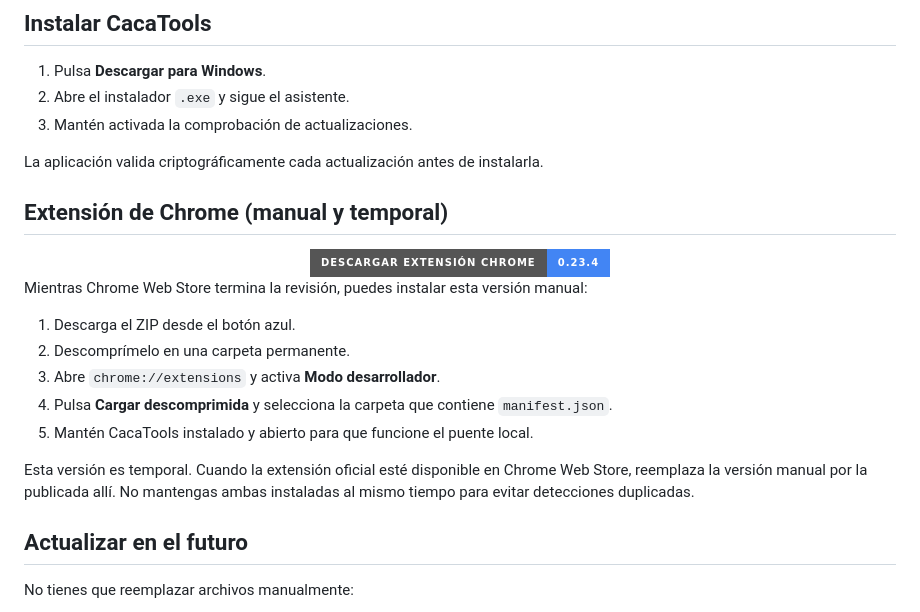
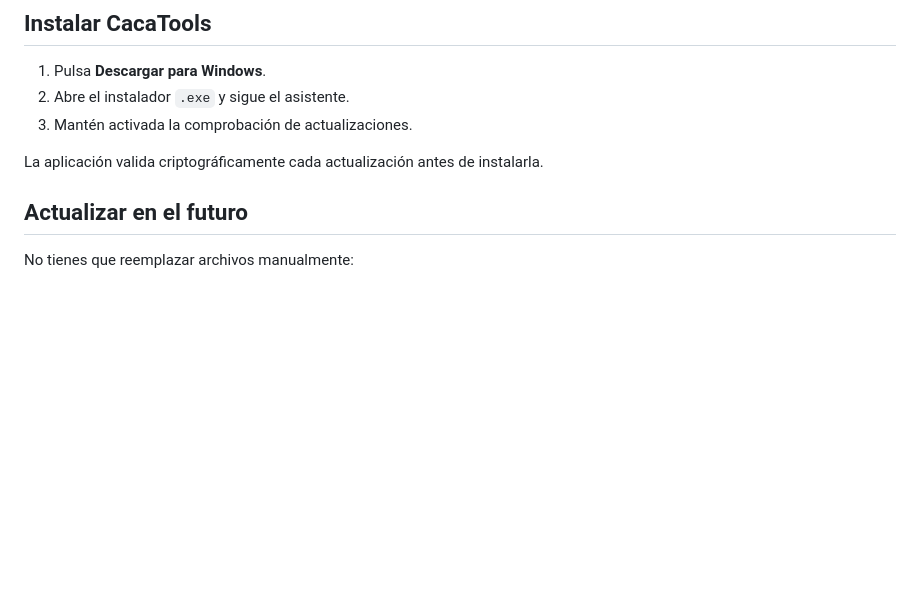
Before and after one commit to CacaPlay/cacatools-download-manager-releases, a Markdown page: README.md, the part around the change. Drawn GitHub-style; badges without logos; blank space fills up the shorter version.

```diff
--- a/README.md
+++ b/README.md
@@ -26,24 +26,6 @@
 3. Mantén activada la comprobación de actualizaciones.
 
 La aplicación valida criptográficamente cada actualización antes de instalarla.
-
-## Extensión de Chrome (manual y temporal)
-
-<div align="center">
-  <a href="https://github.com/CacaPlay/cacatools-download-manager-releases/releases/download/v0.23.4/CacaTools-Chrome-Extension-0.23.4-manual.zip](https://chromewebstore.google.com/detail/aonppfnabjnicjjeoofkfjofolfibggp?utm_source=item-share-cb">
-    <img alt="Descargar extensión manual para Chrome" src="https://img.shields.io/badge/Descargar%20extensi%C3%B3n%20Chrome-0.23.4-4285F4?style=for-the-badge&logo=googlechrome&logoColor=white](https://chromewebstore.google.com/detail/aonppfnabjnicjjeoofkfjofolfibggp?utm_source=item-share-cb">
-  </a>
-</div>
-
-Mientras Chrome Web Store termina la revisión, puedes instalar esta versión manual:
-
-1. Descarga el ZIP desde el botón azul.
-2. Descomprímelo en una carpeta permanente.
-3. Abre <code>chrome://extensions</code> y activa **Modo desarrollador**.
-4. Pulsa **Cargar descomprimida** y selecciona la carpeta que contiene <code>manifest.json</code>.
-5. Mantén CacaTools instalado y abierto para que funcione el puente local.
-
-Esta versión es temporal. Cuando la extensión oficial esté disponible en Chrome Web Store, reemplaza la versión manual por la publicada allí. No mantengas ambas instaladas al mismo tiempo para evitar detecciones duplicadas.
 
 ## Actualizar en el futuro
 
```
